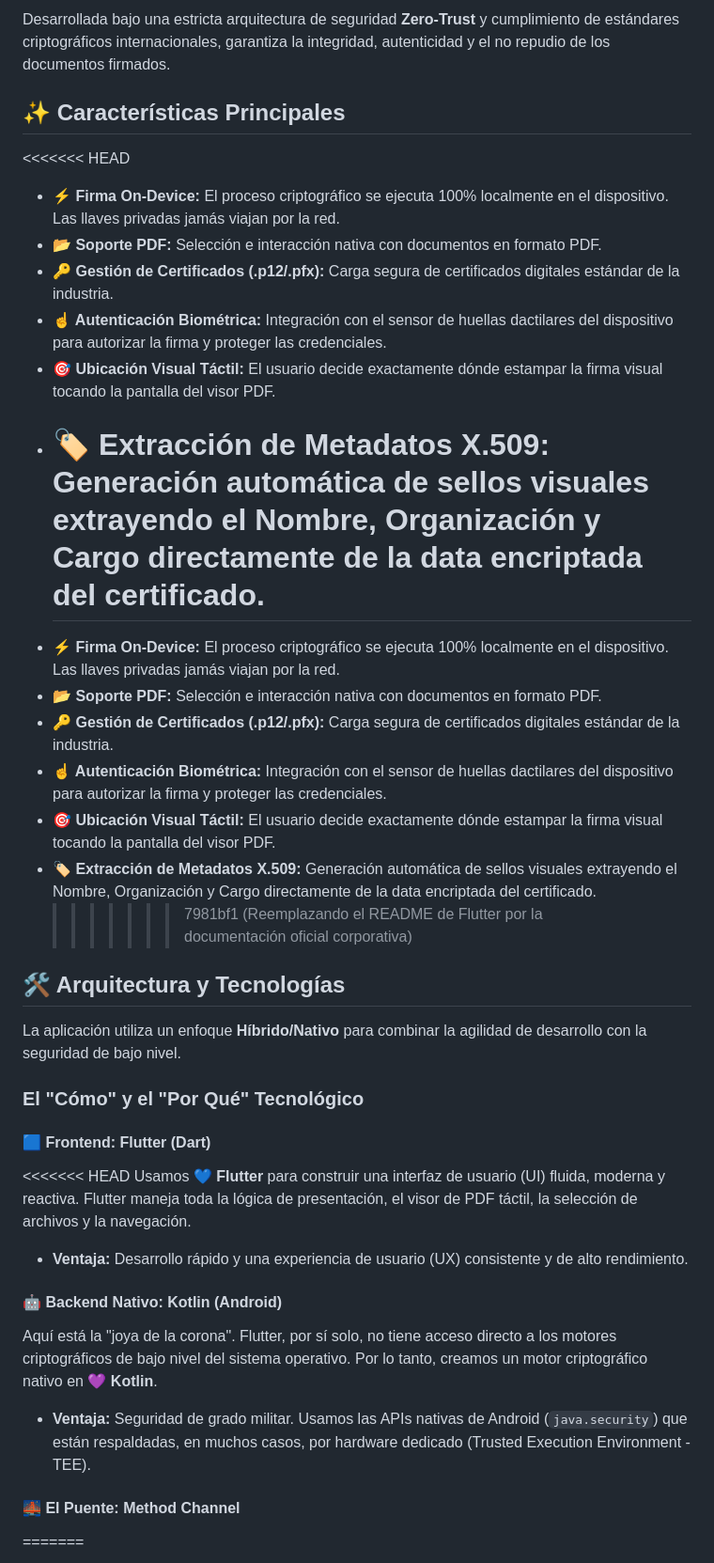
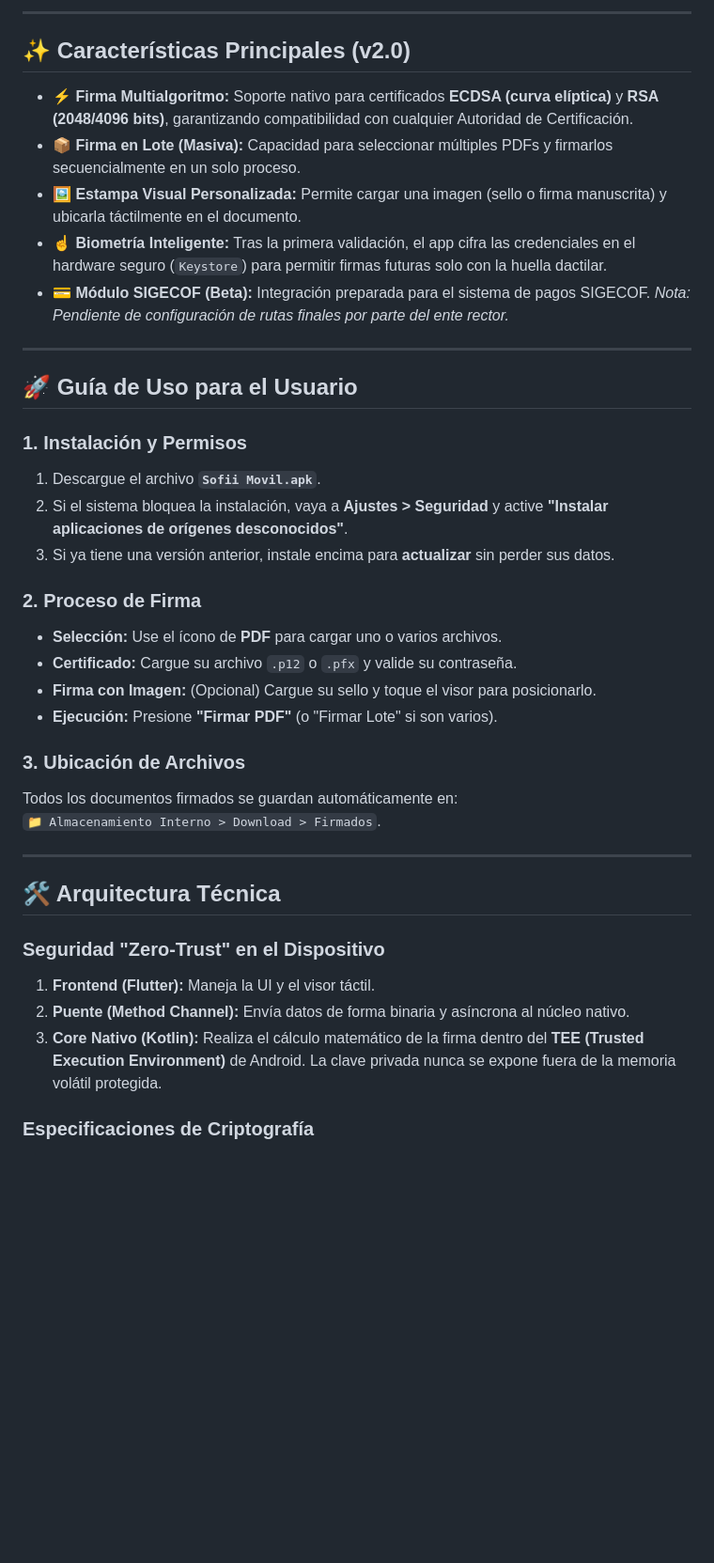
Before and after one commit to kingcells22/firmador-movil, a Markdown page: README.md, the part around one of its changes. Shown at 94% size. GitHub-like rendering; blank space fills up the shorter version.

Commit message:
Documentación oficial v2.0: RSA/ECDSA, SIGECOF y Guía de Usuario

```diff
--- a/README.md
+++ b/README.md
@@ -22,46 +20,46 @@
 </p>
 
-Desarrollada bajo una estricta arquitectura de seguridad **Zero-Trust** y cumplimiento de estándares criptográficos internacionales, garantiza la integridad, autenticidad y el no repudio de los documentos firmados.
+---
 
-## ✨ Características Principales
+## ✨ Características Principales (v2.0)
 
-<<<<<<< HEAD
+- **⚡ Firma Multialgoritmo:** Soporte nativo para certificados **ECDSA (curva elíptica)** y **RSA (2048/4096 bits)**, garantizando compatibilidad con cualquier Autoridad de Certificación.
+- **📦 Firma en Lote (Masiva):** Capacidad para seleccionar múltiples PDFs y firmarlos secuencialmente en un solo proceso.
+- **🖼️ Estampa Visual Personalizada:** Permite cargar una imagen (sello o firma manuscrita) y ubicarla táctilmente en el documento.
+- **☝️ Biometría Inteligente:** Tras la primera validación, el app cifra las credenciales en el hardware seguro (`Keystore`) para permitir firmas futuras solo con la huella dactilar.
+- **💳 Módulo SIGECOF (Beta):** Integración preparada para el sistema de pagos SIGECOF. _Nota: Pendiente de configuración de rutas finales por parte del ente rector._
 
-- **⚡ Firma On-Device:** El proceso criptográfico se ejecuta 100% localmente en el dispositivo. Las llaves privadas jamás viajan por la red.
-- **📂 Soporte PDF:** Selección e interacción nativa con documentos en formato PDF.
-- **🔑 Gestión de Certificados (.p12/.pfx):** Carga segura de certificados digitales estándar de la industria.
-- **☝️ Autenticación Biométrica:** Integración con el sensor de huellas dactilares del dispositivo para autorizar la firma y proteger las credenciales.
-- **🎯 Ubicación Visual Táctil:** El usuario decide exactamente dónde estampar la firma visual tocando la pantalla del visor PDF.
-- # **🏷️ Extracción de Metadatos X.509:** Generación automática de sellos visuales extrayendo el Nombre, Organización y Cargo directamente de la data encriptada del certificado.
+---
 
-* **⚡ Firma On-Device:** El proceso criptográfico se ejecuta 100% localmente en el dispositivo. Las llaves privadas jamás viajan por la red.
-* **📂 Soporte PDF:** Selección e interacción nativa con documentos en formato PDF.
-* **🔑 Gestión de Certificados (.p12/.pfx):** Carga segura de certificados digitales estándar de la industria.
-* **☝️ Autenticación Biométrica:** Integración con el sensor de huellas dactilares del dispositivo para autorizar la firma y proteger las credenciales.
-* **🎯 Ubicación Visual Táctil:** El usuario decide exactamente dónde estampar la firma visual tocando la pantalla del visor PDF.
-* **🏷️ Extracción de Metadatos X.509:** Generación automática de sellos visuales extrayendo el Nombre, Organización y Cargo directamente de la data encriptada del certificado.
-  > > > > > > > 7981bf1 (Reemplazando el README de Flutter por la documentación oficial corporativa)
+## 🚀 Guía de Uso para el Usuario
 
-## 🛠️ Arquitectura y Tecnologías
+### 1. Instalación y Permisos
 
-La aplicación utiliza un enfoque **Híbrido/Nativo** para combinar la agilidad de desarrollo con la seguridad de bajo nivel.
+1. Descargue el archivo **`Sofii Movil.apk`**.
+2. Si el sistema bloquea la instalación, vaya a **Ajustes > Seguridad** y active **"Instalar aplicaciones de orígenes desconocidos"**.
+3. Si ya tiene una versión anterior, instale encima para **actualizar** sin perder sus datos.
 
-### El "Cómo" y el "Por Qué" Tecnológico
+### 2. Proceso de Firma
 
-#### 🟦 Frontend: Flutter (Dart)
+- **Selección:** Use el ícono de **PDF** para cargar uno o varios archivos.
+- **Certificado:** Cargue su archivo `.p12` o `.pfx` y valide su contraseña.
+- **Firma con Imagen:** (Opcional) Cargue su sello y toque el visor para posicionarlo.
+- **Ejecución:** Presione **"Firmar PDF"** (o "Firmar Lote" si son varios).
 
-<<<<<<< HEAD
-Usamos 💙 **Flutter** para construir una interfaz de usuario (UI) fluida, moderna y reactiva. Flutter maneja toda la lógica de presentación, el visor de PDF táctil, la selección de archivos y la navegación.
+### 3. Ubicación de Archivos
 
-- **Ventaja:** Desarrollo rápido y una experiencia de usuario (UX) consistente y de alto rendimiento.
+Todos los documentos firmados se guardan automáticamente en:
+`📁 Almacenamiento Interno > Download > Firmados`.
 
-#### 🤖 Backend Nativo: Kotlin (Android)
+---
 
-Aquí está la "joya de la corona". Flutter, por sí solo, no tiene acceso directo a los motores criptográficos de bajo nivel del sistema operativo. Por lo tanto, creamos un motor criptográfico nativo en 💜 **Kotlin**.
+## 🛠️ Arquitectura Técnica
 
-- **Ventaja:** Seguridad de grado militar. Usamos las APIs nativas de Android (`java.security`) que están respaldadas, en muchos casos, por hardware dedicado (Trusted Execution Environment - TEE).
+### Seguridad "Zero-Trust" en el Dispositivo
 
-#### 🌉 El Puente: Method Channel
+1. **Frontend (Flutter):** Maneja la UI y el visor táctil.
+2. **Puente (Method Channel):** Envía datos de forma binaria y asíncrona al núcleo nativo.
+3. **Core Nativo (Kotlin):** Realiza el cálculo matemático de la firma dentro del **TEE (Trusted Execution Environment)** de Android. La clave privada nunca se expone fuera de la memoria volátil protegida.
 
-=======
+### Especificaciones de Criptografía
 
```
Also changed, not shown: other parts of README.md (+11 -58 lines).
